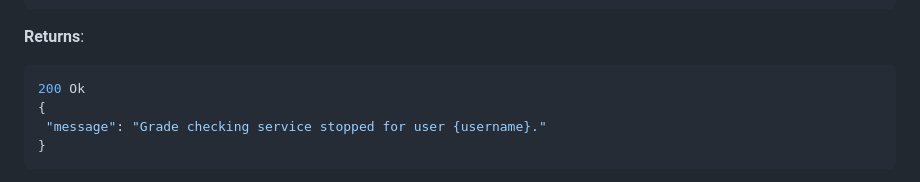
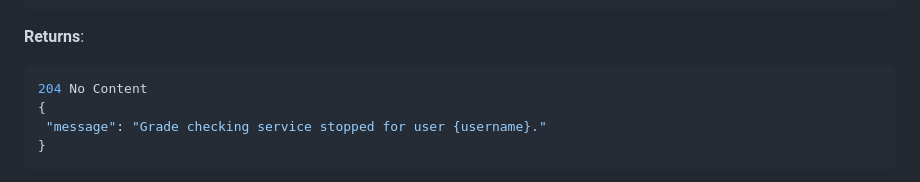
Before and after one commit to MohamedWElteir/grades-checker, a Markdown page: README.md, the part around the change. GitHub-like rendering.

````diff
--- a/README.md
+++ b/README.md
@@ -147,7 +147,7 @@ DELETE /stop HTTP/1.1
  **Returns**:
 
 ```json
-200 Ok
+204 No Content
 {
  "message": "Grade checking service stopped for user {username}."
 }
````
